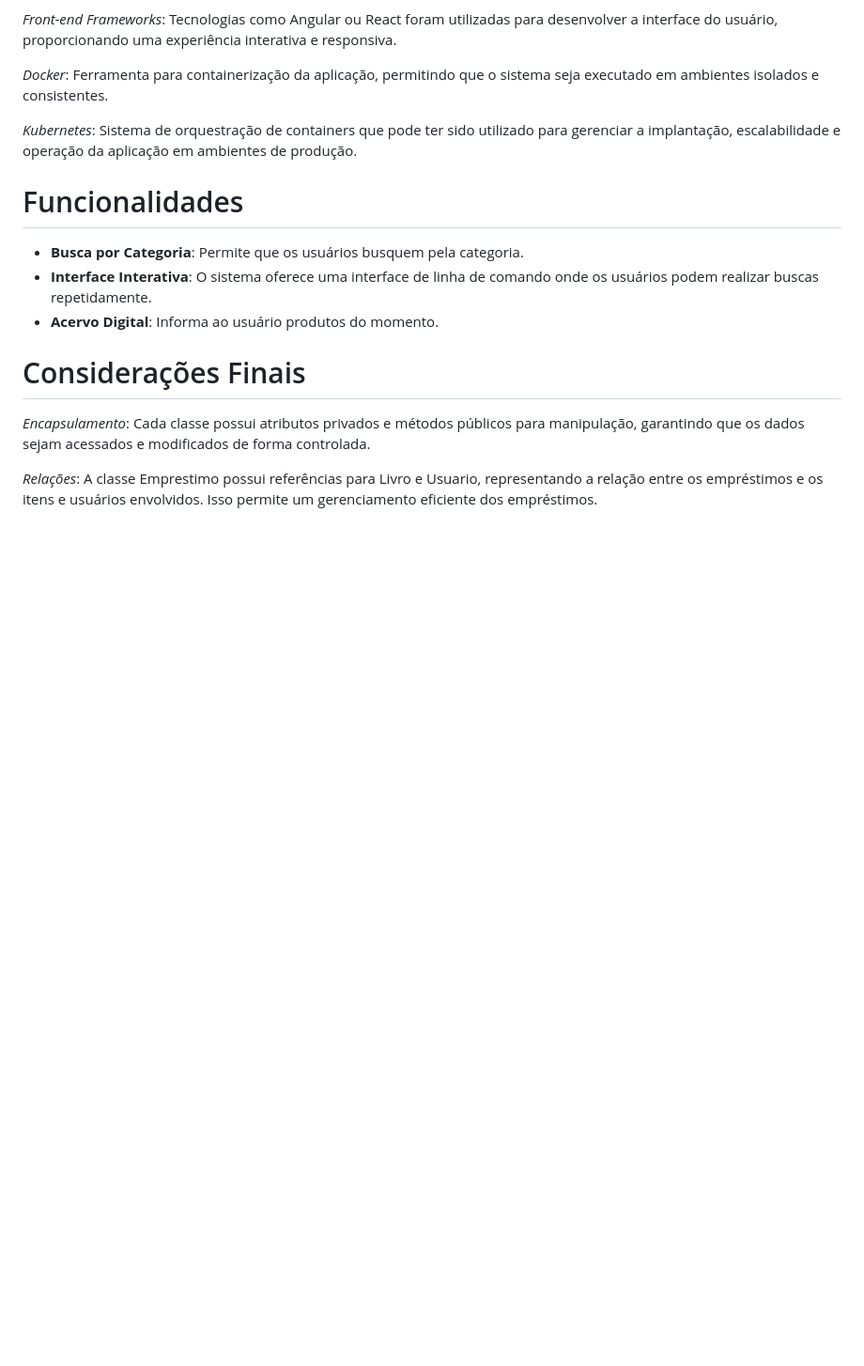
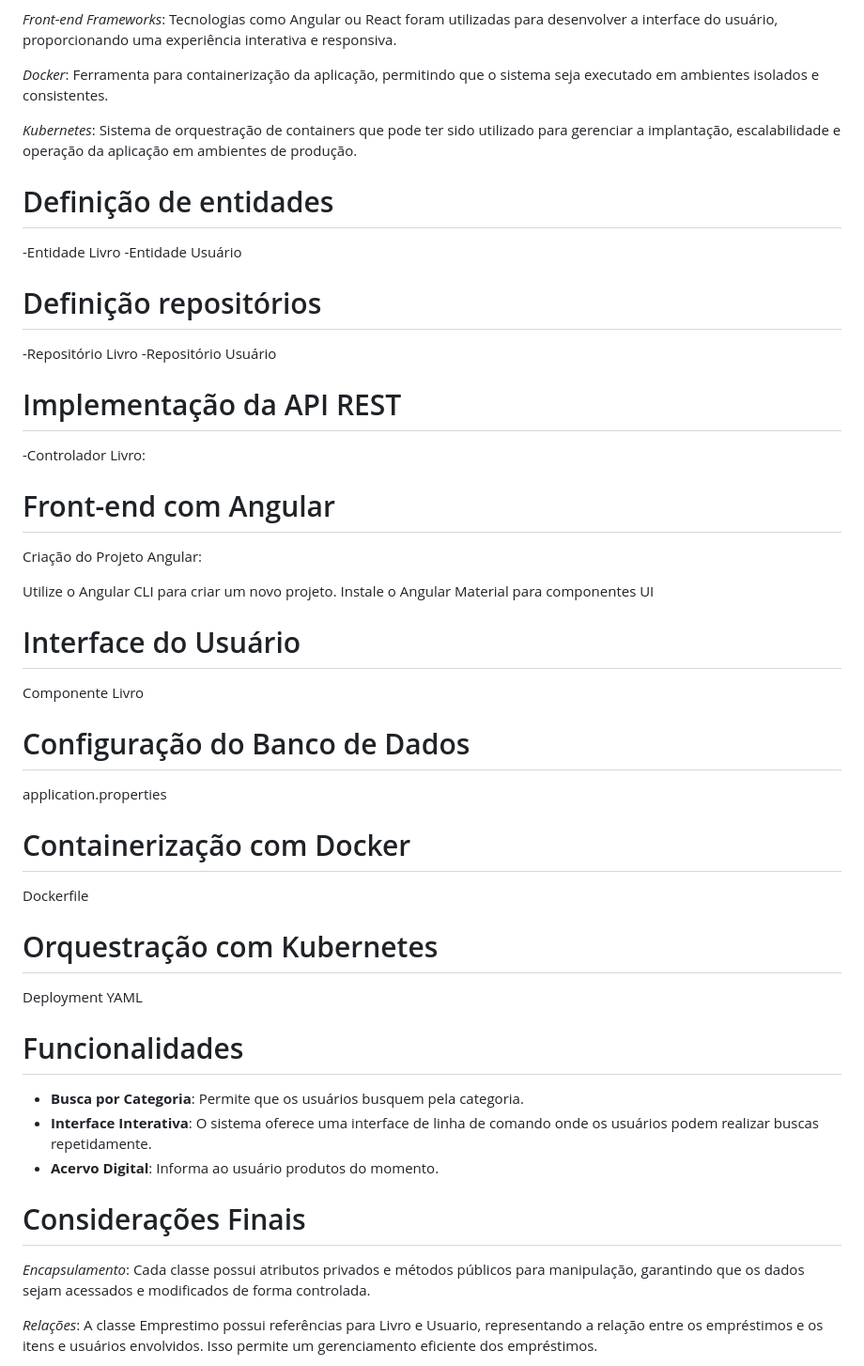
Before and after one commit to Vitoriagom3s/-Sistema-Integrado-de-Gest-o-de-Livros, a Markdown page: README.md, the part around the change. Shown at 94% size. Drawn GitHub-style; blank space fills up the shorter version.

```diff
--- a/README.md
+++ b/README.md
@@ -17,6 +17,38 @@ O desafio proposto é desenvolver um sistema de gerenciamento para uma bibliotec
 *Docker*: Ferramenta para containerização da aplicação, permitindo que o sistema seja executado em ambientes isolados e consistentes.
 
 *Kubernetes*: Sistema de orquestração de containers que pode ter sido utilizado para gerenciar a implantação, escalabilidade e operação da aplicação em ambientes de produção.
+
+# Definição de entidades
+
+-Entidade Livro
+-Entidade Usuário
+
+# Definição repositórios
+
+-Repositório Livro
+-Repositório Usuário
+
+# Implementação da API REST
+-Controlador Livro:
+
+# Front-end com Angular
+Criação do Projeto Angular:
+
+Utilize o Angular CLI para criar um novo projeto.
+Instale o Angular Material para componentes UI
+
+# Interface do Usuário
+Componente Livro
+
+# Configuração do Banco de Dados
+application.properties
+
+# Containerização com Docker
+Dockerfile
+
+# Orquestração com Kubernetes
+Deployment YAML
+
 
 # Funcionalidades
 - **Busca por Categoria**: Permite que os usuários busquem pela categoria.
```
